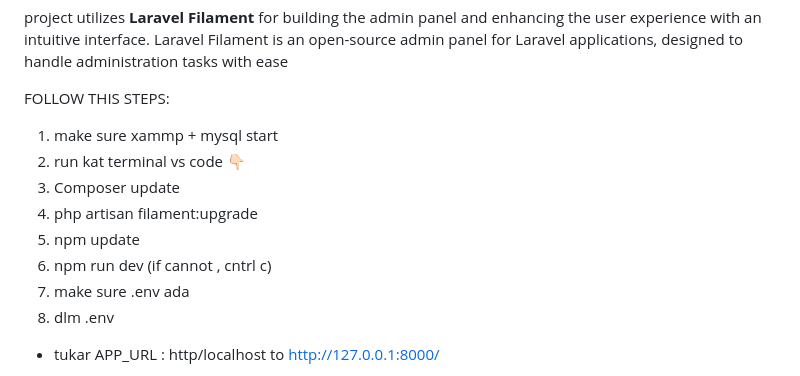
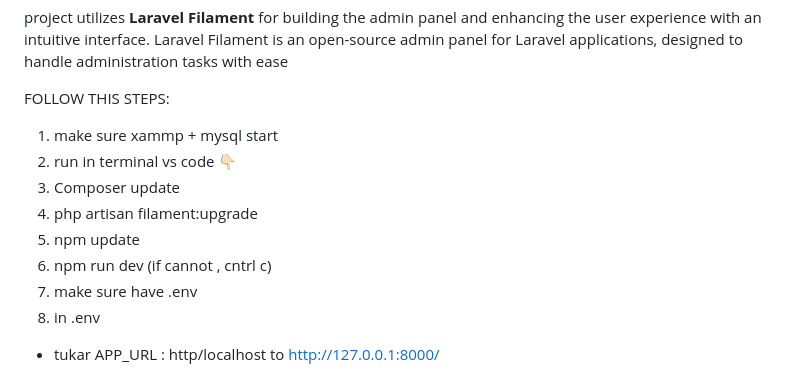
Before and after one commit to amyshaqistina/invoice-web-security, a Markdown page: README.md, the part around the change. GitHub-like rendering.

```diff
--- a/README.md
+++ b/README.md
@@ -34,13 +34,13 @@ project utilizes **Laravel Filament** for building the admin panel and enhancing
 FOLLOW THIS STEPS:
 
 1. make sure xammp + mysql start
-3. run kat terminal vs code 👇🏻
+3. run in terminal vs code 👇🏻
 4. Composer update
 5. php artisan filament:upgrade
 6. npm update
 6. npm run dev (if cannot , cntrl c)
-7. make sure .env ada
-8. dlm .env
+7. make sure have .env
+8. in .env
 - tukar APP_URL : http/localhost to http://127.0.0.1:8000/
 
 8. php artisan storage:link
```
